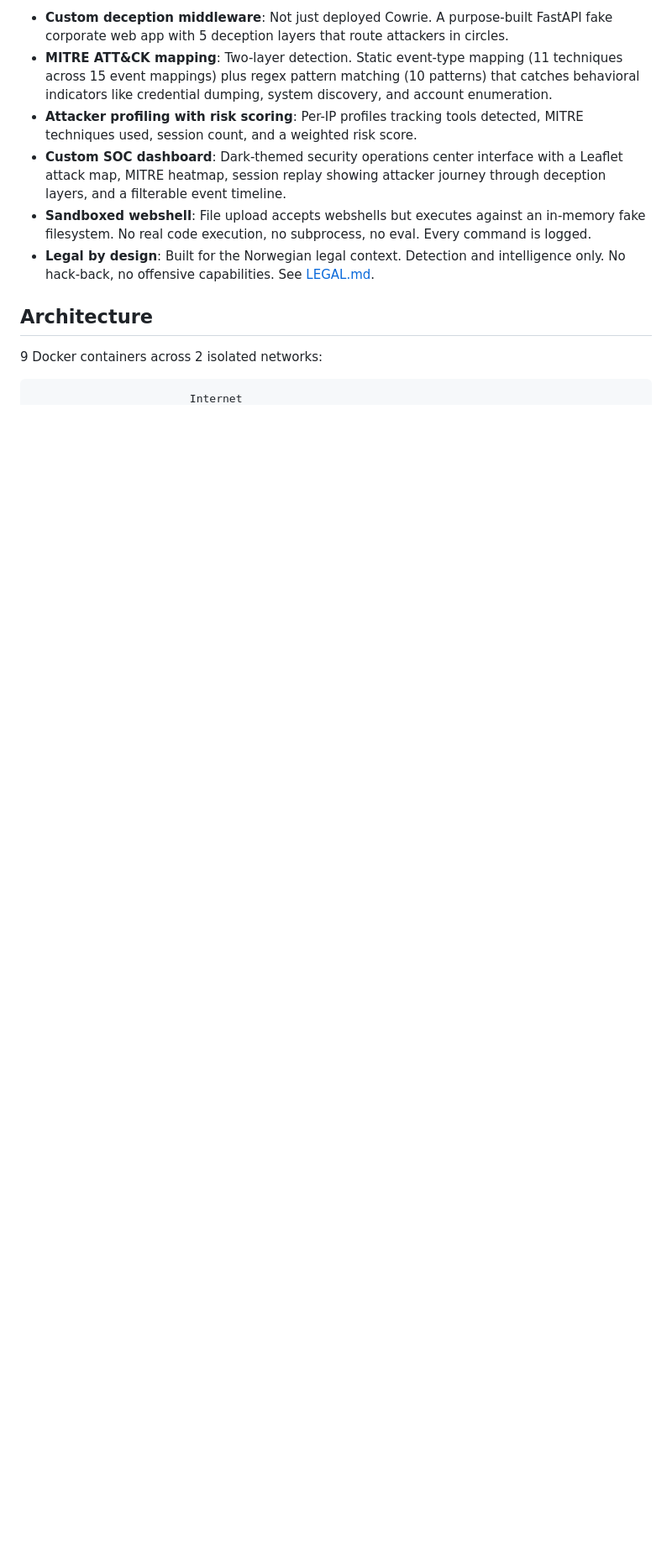
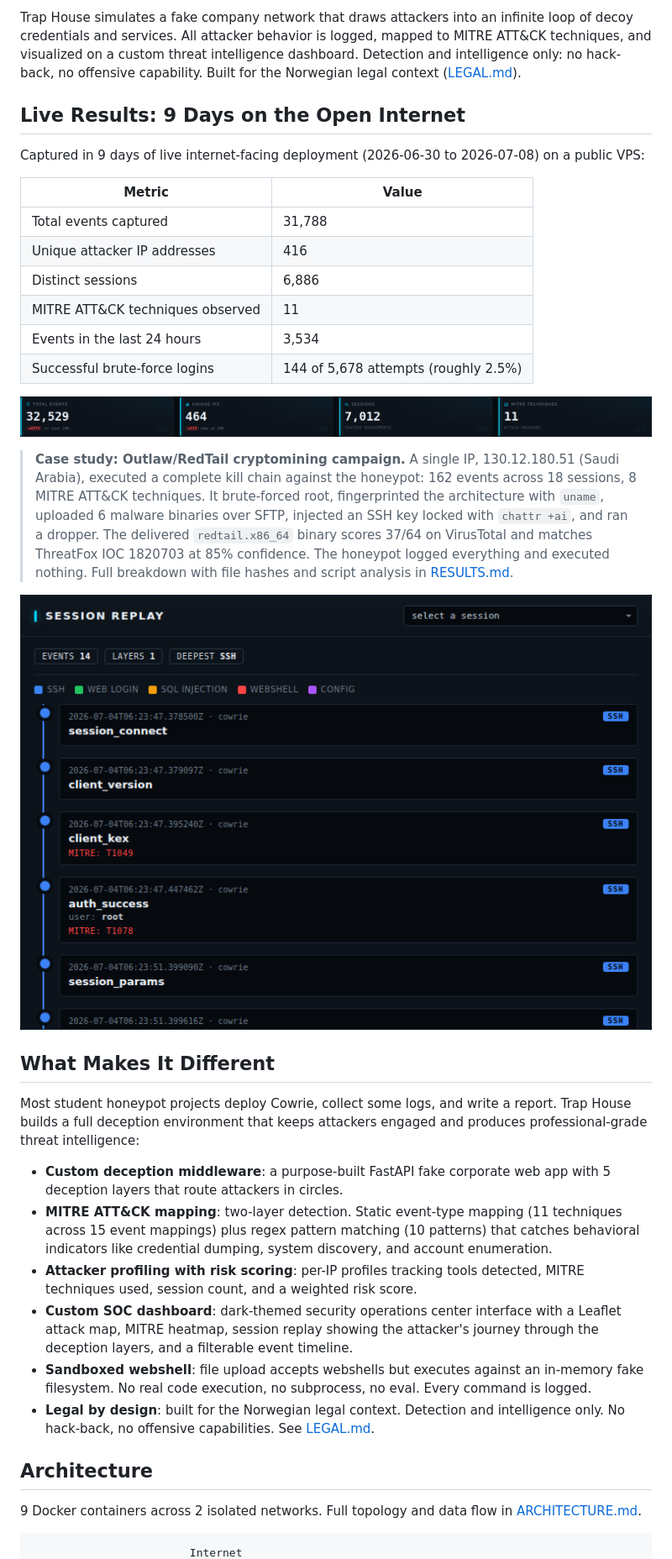
Before and after one commit to sssafeman/trap-house, a Markdown page: README.md, the part around one of its changes. Shown at 84% size. GitHub-like rendering; blank space fills up the shorter version.

````diff
--- a/README.md
+++ b/README.md
@@ -10,14 +15,39 @@ Most student honeypot projects do one thing: deploy Cowrie, collect some logs, w
 
-- **Custom deception middleware**: Not just deployed Cowrie. A purpose-built FastAPI fake corporate web app with 5 deception layers that route attackers in circles.
-- **MITRE ATT&CK mapping**: Two-layer detection. Static event-type mapping (11 techniques across 15 event mappings) plus regex pattern matching (10 patterns) that catches behavioral indicators like credential dumping, system discovery, and account enumeration.
-- **Attacker profiling with risk scoring**: Per-IP profiles tracking tools detected, MITRE techniques used, session count, and a weighted risk score.
-- **Custom SOC dashboard**: Dark-themed security operations center interface with a Leaflet attack map, MITRE heatmap, session replay showing attacker journey through deception layers, and a filterable event timeline.
-- **Sandboxed webshell**: File upload accepts webshells but executes against an in-memory fake filesystem. No real code execution, no subprocess, no eval. Every command is logged.
-- **Legal by design**: Built for the Norwegian legal context. Detection and intelligence only. No hack-back, no offensive capabilities. See [LEGAL.md](LEGAL.md).
+Trap House simulates a fake company network that draws attackers into an infinite loop of decoy credentials and services. All attacker behavior is logged, mapped to MITRE ATT&CK techniques, and visualized on a custom threat intelligence dashboard. Detection and intelligence only: no hack-back, no offensive capability. Built for the Norwegian legal context ([LEGAL.md](LEGAL.md)).
+
+## Live Results: 9 Days on the Open Internet
+
+Captured in 9 days of live internet-facing deployment (2026-06-30 to 2026-07-08) on a public VPS:
+
+| Metric | Value |
+|-|-|
+| Total events captured | 31,788 |
+| Unique attacker IP addresses | 416 |
+| Distinct sessions | 6,886 |
+| MITRE ATT&CK techniques observed | 11 |
+| Events in the last 24 hours | 3,534 |
+| Successful brute-force logins | 144 of 5,678 attempts (roughly 2.5%) |
+
+![Dashboard stats bar showing live totals for events, unique attackers, sessions, and MITRE techniques](docs/img/stats-bar.png)
+
+> **Case study: Outlaw/RedTail cryptomining campaign.** A single IP, 130.12.180.51 (Saudi Arabia), executed a complete kill chain against the honeypot: 162 events across 18 sessions, 8 MITRE ATT&CK techniques. It brute-forced root, fingerprinted the architecture with `uname`, uploaded 6 malware binaries over SFTP, injected an SSH key locked with `chattr +ai`, and ran a dropper. The delivered `redtail.x86_64` binary scores 37/64 on VirusTotal and matches ThreatFox IOC 1820703 at 85% confidence. The honeypot logged everything and executed nothing. Full breakdown with file hashes and script analysis in [RESULTS.md](RESULTS.md).
+
+![Session replay panel reconstructing the Outlaw attacker's step-by-step path: SSH brute force, login, discovery commands, SFTP uploads, and dropper execution](docs/img/session-replay-outlaw.png)
+
+## What Makes It Different
+
+Most student honeypot projects deploy Cowrie, collect some logs, and write a report. Trap House builds a full deception environment that keeps attackers engaged and produces professional-grade threat intelligence:
+
+- **Custom deception middleware**: a purpose-built FastAPI fake corporate web app with 5 deception layers that route attackers in circles.
+- **MITRE ATT&CK mapping**: two-layer detection. Static event-type mapping (11 techniques across 15 event mappings) plus regex pattern matching (10 patterns) that catches behavioral indicators like credential dumping, system discovery, and account enumeration.
+- **Attacker profiling with risk scoring**: per-IP profiles tracking tools detected, MITRE techniques used, session count, and a weighted risk score.
+- **Custom SOC dashboard**: dark-themed security operations center interface with a Leaflet attack map, MITRE heatmap, session replay showing the attacker's journey through the deception layers, and a filterable event timeline.
+- **Sandboxed webshell**: file upload accepts webshells but executes against an in-memory fake filesystem. No real code execution, no subprocess, no eval. Every command is logged.
+- **Legal by design**: built for the Norwegian legal context. Detection and intelligence only. No hack-back, no offensive capabilities. See [LEGAL.md](LEGAL.md).
 
 ## Architecture
 
-9 Docker containers across 2 isolated networks:
+9 Docker containers across 2 isolated networks. Full topology and data flow in [ARCHITECTURE.md](ARCHITECTURE.md).
 
 ```
                         Internet
````
Also changed, not shown: other parts of README.md (+121 -84 lines).
